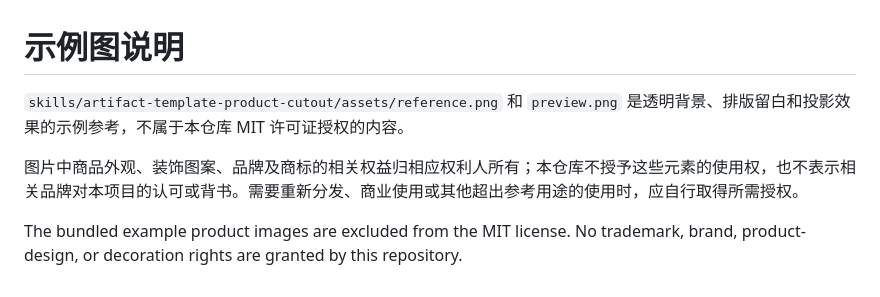
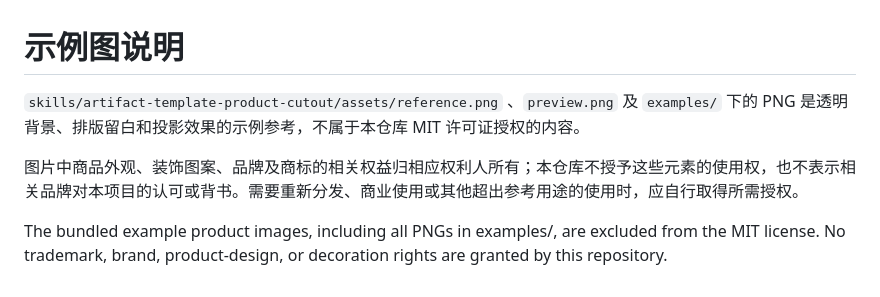
Before and after one commit to xchangee/product-cutout-skill, a Markdown page: NOTICE.md, the part around the change. Rendered like a GitHub page.

```diff
--- a/NOTICE.md
+++ b/NOTICE.md
@@ -1,7 +1,7 @@
 # 示例图说明
 
-`skills/artifact-template-product-cutout/assets/reference.png` 和 `preview.png` 是透明背景、排版留白和投影效果的示例参考，不属于本仓库 MIT 许可证授权的内容。
+`skills/artifact-template-product-cutout/assets/reference.png` 、`preview.png` 及 `examples/` 下的 PNG 是透明背景、排版留白和投影效果的示例参考，不属于本仓库 MIT 许可证授权的内容。
 
 图片中商品外观、装饰图案、品牌及商标的相关权益归相应权利人所有；本仓库不授予这些元素的使用权，也不表示相关品牌对本项目的认可或背书。需要重新分发、商业使用或其他超出参考用途的使用时，应自行取得所需授权。
 
-The bundled example product images are excluded from the MIT license. No trademark, brand, product-design, or decoration rights are granted by this repository.
+The bundled example product images, including all PNGs in examples/, are excluded from the MIT license. No trademark, brand, product-design, or decoration rights are granted by this repository.
```
Also changed, not shown: README.md (+16 -0 lines), examples/enamel-pin.png (added), examples/handled-tumbler.png (added), examples/plush-charm.png (added), 4 other files.
